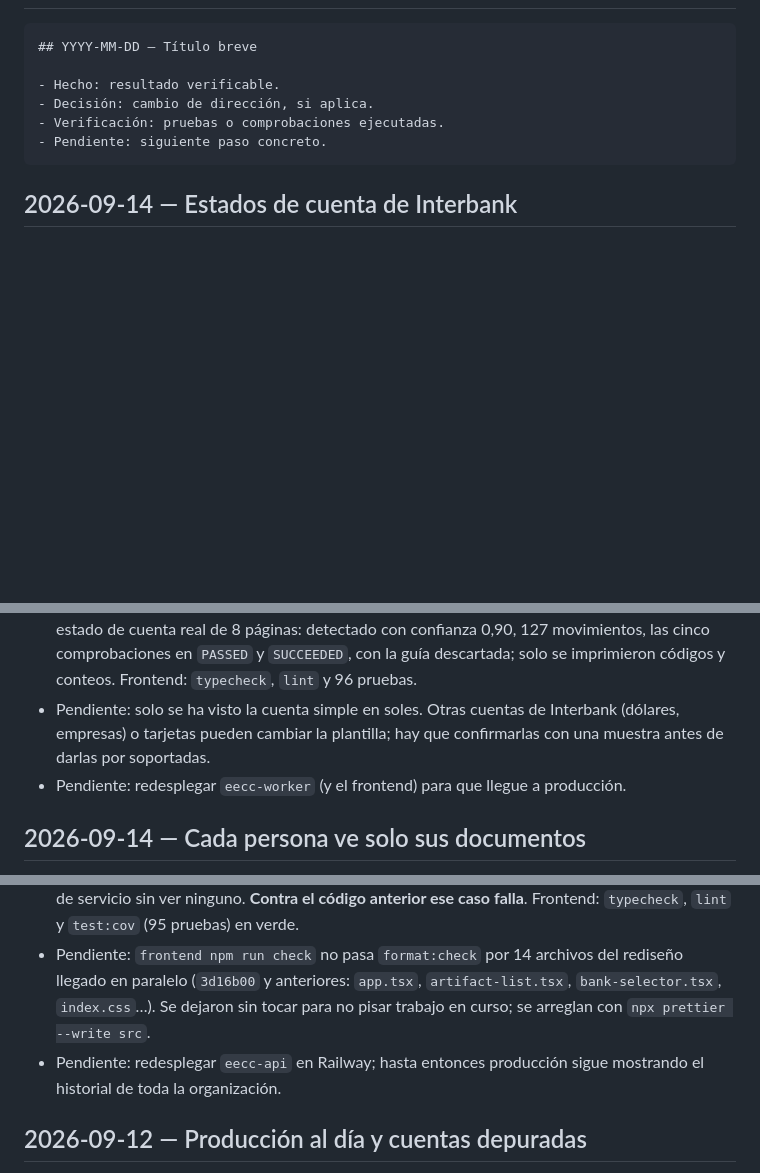
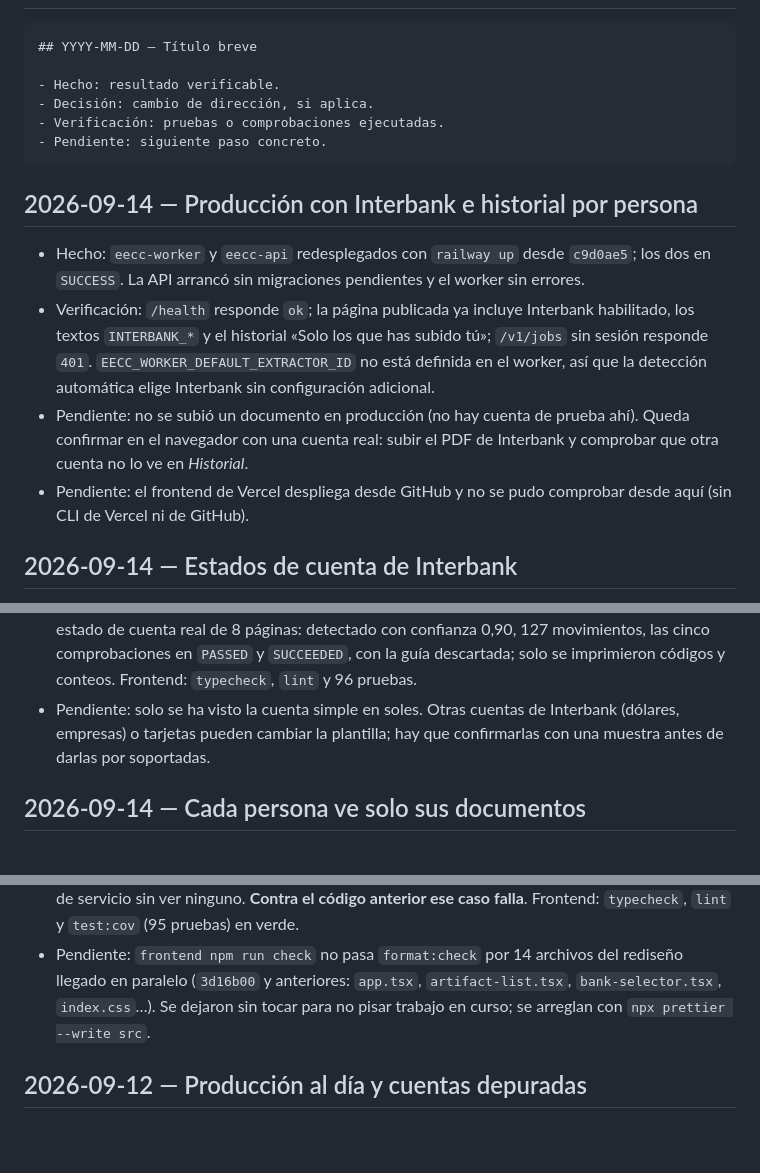
Before and after one commit to Doarmfando/eecc, a Markdown page: docs/bitacora/README.md, 3 parts joined by grey strips. Rendered like a GitHub page; blank space fills up the shorter version.

Commit message:
Bitácora: producción con Interbank e historial por persona
Co-Authored-By: Claude Opus 5 (1M context) <noreply@anthropic.com>

````diff
--- a/docs/bitacora/README.md
+++ b/docs/bitacora/README.md
@@ -13,6 +13,13 @@ Registrar cambios materiales en orden descendente. No incluir datos bancarios, r
 - Pendiente: siguiente paso concreto.
 ```
 
+## 2026-09-14 — Producción con Interbank e historial por persona
+
+- Hecho: `eecc-worker` y `eecc-api` redesplegados con `railway up` desde `c9d0ae5`; los dos en `SUCCESS`. La API arrancó sin migraciones pendientes y el worker sin errores.
+- Verificación: `/health` responde `ok`; la página publicada ya incluye Interbank habilitado, los textos `INTERBANK_*` y el historial «Solo los que has subido tú»; `/v1/jobs` sin sesión responde `401`. `EECC_WORKER_DEFAULT_EXTRACTOR_ID` no está definida en el worker, así que la detección automática elige Interbank sin configuración adicional.
+- Pendiente: no se subió un documento en producción (no hay cuenta de prueba ahí). Queda confirmar en el navegador con una cuenta real: subir el PDF de Interbank y comprobar que otra cuenta no lo ve en *Historial*.
+- Pendiente: el frontend de Vercel despliega desde GitHub y no se pudo comprobar desde aquí (sin CLI de Vercel ni de GitHub).
+
 ## 2026-09-14 — Estados de cuenta de Interbank
 
 - Hecho: nuevo extractor `interbank-savings-v1` en `pdf-worker` para la plantilla de ahorro de Interbank (`Fecha | Concepto | Ingresos | Gastos | Saldo Contable`). Lee el saldo inicial (`EMPEZASTE <MES> CON`), cada movimiento con su importe con signo y su saldo, y la fila de cierre con totales. La selección automática lo prueba después de BCP y antes del respaldo genérico.
@@ -23,7 +30,6 @@ Registrar cambios materiales en orden descendente. No incluir datos bancarios, r
 - Hecho: `tests/characterization/test_real_statements.py` reparte los PDF de `referencias/` por detector: los de Interbank ya no se caracterizan con el extractor de BCP.
 - Verificación: `pdf-worker scripts/check.ps1` en verde (238 pruebas, 94,5 % de cobertura, Ruff y mypy), con 27 pruebas nuevas sobre un PDF sintético que reproduce la plantilla (varias páginas, publicidad, guía con ejemplo, saldo roto, documento truncado, importes sin signo). Contra el estado de cuenta real de 8 páginas: detectado con confianza 0,90, 127 movimientos, las cinco comprobaciones en `PASSED` y `SUCCEEDED`, con la guía descartada; solo se imprimieron códigos y conteos. Frontend: `typecheck`, `lint` y 96 pruebas.
 - Pendiente: solo se ha visto la cuenta simple en soles. Otras cuentas de Interbank (dólares, empresas) o tarjetas pueden cambiar la plantilla; hay que confirmarlas con una muestra antes de darlas por soportadas.
-- Pendiente: redesplegar `eecc-worker` (y el frontend) para que llegue a producción.
 
 ## 2026-09-14 — Cada persona ve solo sus documentos
 
@@ -34,7 +40,6 @@ Registrar cambios materiales en orden descendente. No incluir datos bancarios, r
 - Hecho: la interfaz deja de decir «de tu organización» en el historial, en su estado vacío y en `JOB_NOT_FOUND`.
 - Verificación: `api-backend npm run check` (163 pruebas) por código de salida. La suite contra PostgreSQL real (`RUN_DB_TESTS=1`) suma un caso con un administrador y un usuario de la misma organización: mismo PDF, historial de cada uno, detalle y descarga ajenos en `404`, y la credencial de servicio sin ver ninguno. **Contra el código anterior ese caso falla**. Frontend: `typecheck`, `lint` y `test:cov` (95 pruebas) en verde.
 - Pendiente: `frontend npm run check` no pasa `format:check` por 14 archivos del rediseño llegado en paralelo (`3d16b00` y anteriores: `app.tsx`, `artifact-list.tsx`, `bank-selector.tsx`, `index.css`…). Se dejaron sin tocar para no pisar trabajo en curso; se arreglan con `npx prettier --write src`.
-- Pendiente: redesplegar `eecc-api` en Railway; hasta entonces producción sigue mostrando el historial de toda la organización.
 
 ## 2026-09-12 — Producción al día y cuentas depuradas
 
````
